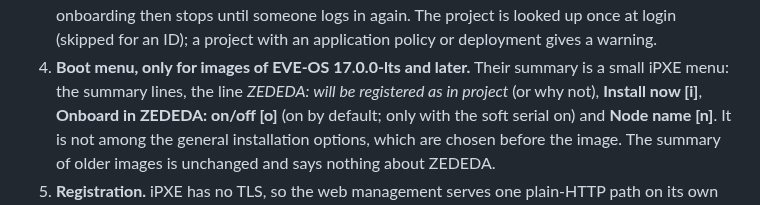
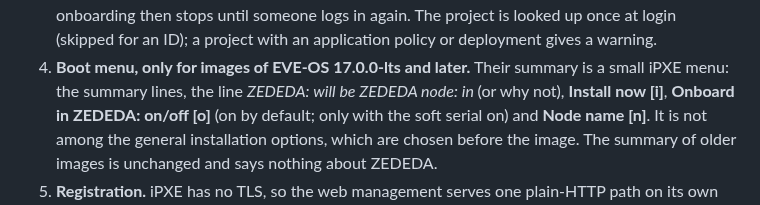
Before and after one commit to michiel-zededa/eve-netboot-installer, a Markdown page: docs/design/zededa-onboarding.md, the part around one of its changes. GitHub-like rendering.

```diff
--- a/docs/design/zededa-onboarding.md
+++ b/docs/design/zededa-onboarding.md
@@ -140,7 +140,7 @@ sequenceDiagram
    application policy or deployment gives a warning.
 4. **Boot menu, only for images of EVE-OS 17.0.0-lts and later.** Their
    summary is a small iPXE menu: the summary lines, the line *ZEDEDA: will be
-   registered as <name> in project <project>* (or why not), **Install now [i]**,
+   ZEDEDA node: <name> in <project>* (or why not), **Install now [i]**,
    **Onboard in ZEDEDA: on/off [o]** (on by default; only with the soft
    serial on) and **Node name [n]**. It is not among the general installation options, which are
    chosen before the image. The summary of older images is unchanged and says
```
Also changed, not shown: other parts of docs/design/zededa-onboarding.md (+1 -1 lines), README.md (+3 -1 lines), vm/README.md (+5 -1 lines), docs/images/ipxe-onboard.png (added), docs/images/web-settings.png, docs/images/web-zededa.png (added), 13 other files.
